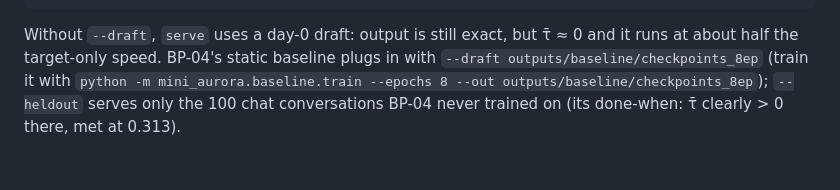
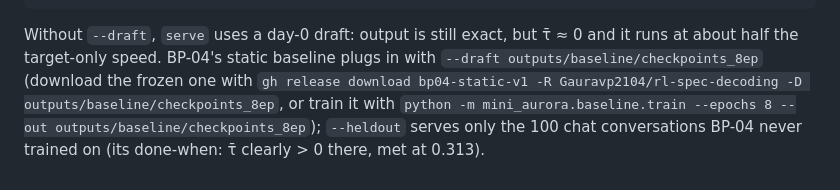
Before and after one commit to Gauravp2104/rl-spec-decoding, a Markdown page: mini_aurora/server/README.md, the part around the change. GitHub-like rendering.

Commit message:
[BP-04] Docs: point the static draft at release bp04-static-v1 (directory form)

````diff
--- a/mini_aurora/server/README.md
+++ b/mini_aurora/server/README.md
@@ -87,6 +87,7 @@ python -m mini_aurora.server.serve -n 20 --sampling --temperature 0.7 --seed 0 -
 ```
 
 Without `--draft`, `serve` uses a day-0 draft: output is still exact, but τ̄ ≈ 0 and it runs at about half the
-target-only speed. BP-04's static baseline plugs in with `--draft outputs/baseline/checkpoints_8ep` (train it with
-`python -m mini_aurora.baseline.train --epochs 8 --out outputs/baseline/checkpoints_8ep`); `--heldout` serves only
+target-only speed. BP-04's static baseline plugs in with `--draft outputs/baseline/checkpoints_8ep` (download the frozen one with
+`gh release download bp04-static-v1 -R Gauravp2104/rl-spec-decoding -D outputs/baseline/checkpoints_8ep`, or train it
+with `python -m mini_aurora.baseline.train --epochs 8 --out outputs/baseline/checkpoints_8ep`); `--heldout` serves only
 the 100 chat conversations BP-04 never trained on (its done-when: τ̄ clearly > 0 there, met at 0.313).
````
Also changed, not shown: 1 other file.
